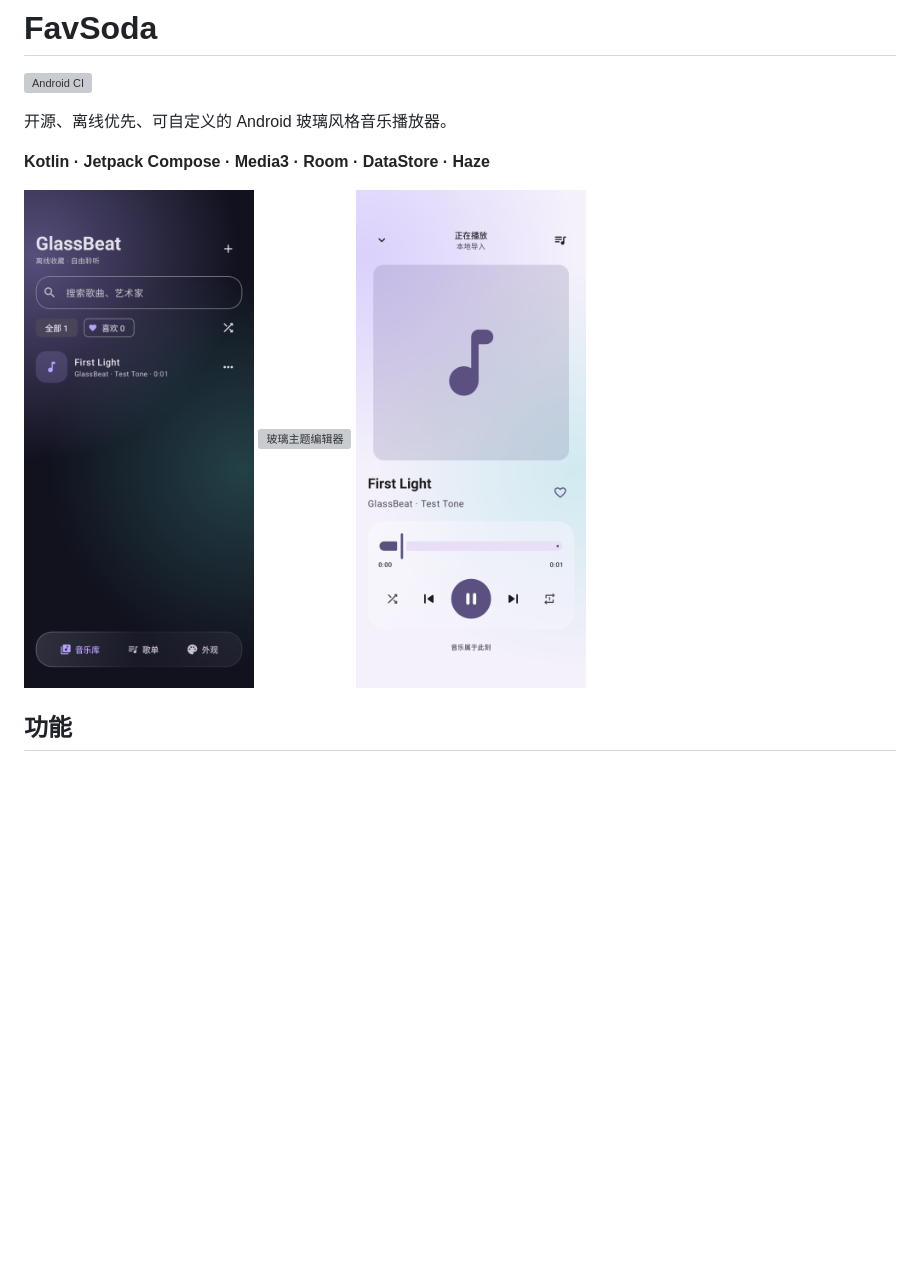
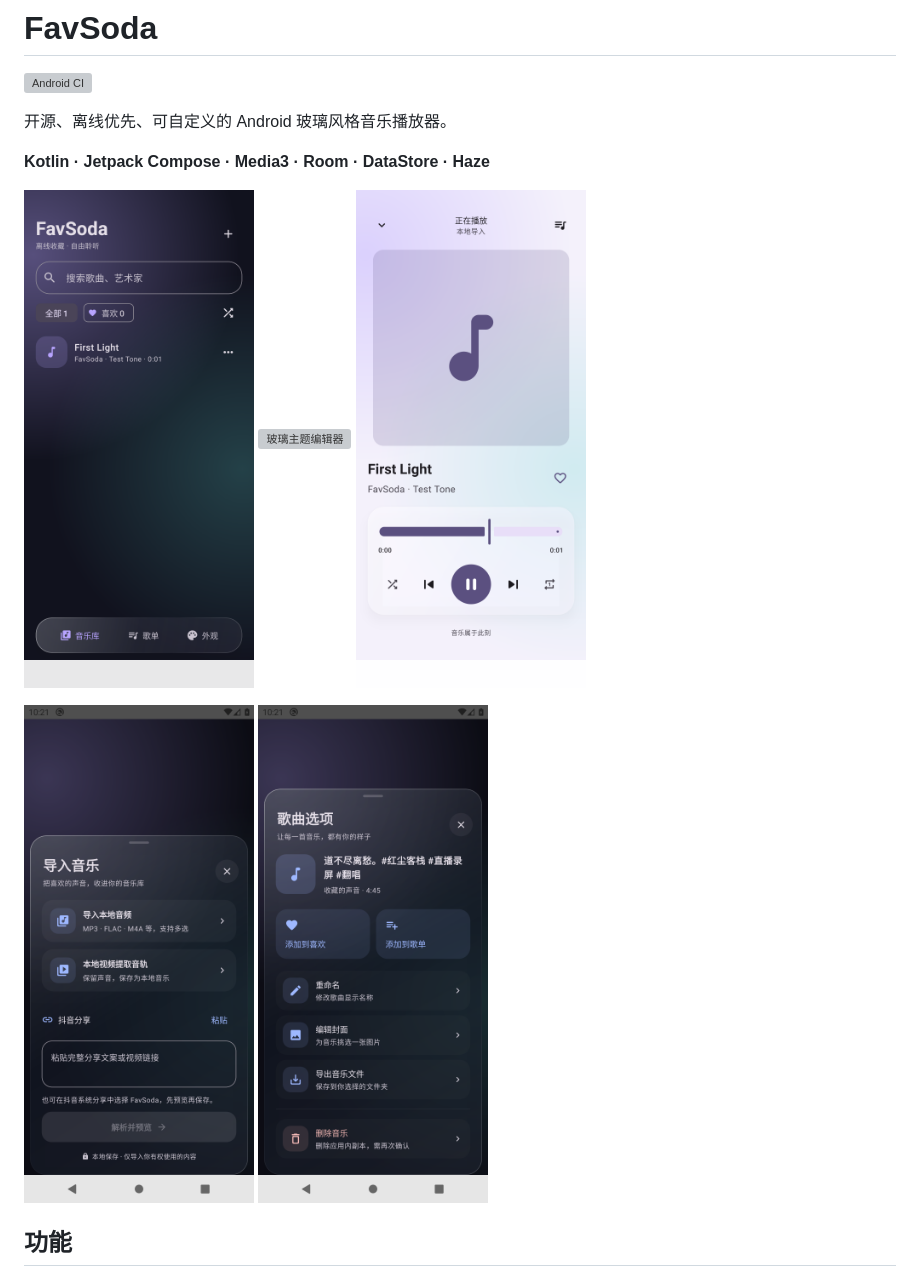
Before and after one commit to winner798/GlassBeat, a Markdown page: README.md, the part around the change. GitHub-like rendering; pictures changed too: docs/screenshots/import-sheet.png (added), docs/screenshots/library.png, docs/screenshots/player.png; blank space fills up the shorter version; grey boxes are pictures that could not be loaded.

Commit message:
docs: publish FavSoda screenshots and release verification [skip ci]

```diff
--- a/README.md
+++ b/README.md
@@ -10,6 +10,10 @@
   <img src="docs/screenshots/library.png" width="230" alt="深色音乐库" />
   <img src="docs/screenshots/themes.png" width="230" alt="玻璃主题编辑器" />
   <img src="docs/screenshots/player.png" width="230" alt="浅色全屏播放器" />
+</p>
+<p>
+  <img src="docs/screenshots/import-sheet.png" width="230" alt="玻璃导入面板" />
+  <img src="docs/screenshots/song-menu.png" width="230" alt="分组歌曲操作" />
 </p>
 
 ## 功能
```
Also changed, not shown: CHANGELOG.md (+0 -4 lines), docs/TESTING.md (+10 -0 lines), 1 other file.
